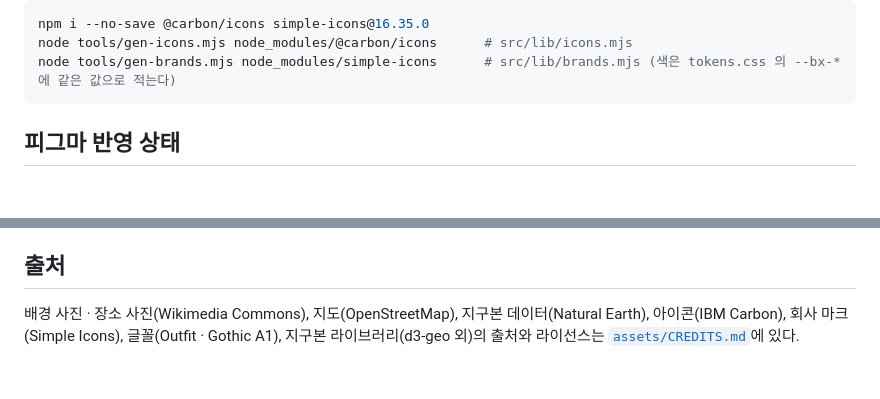
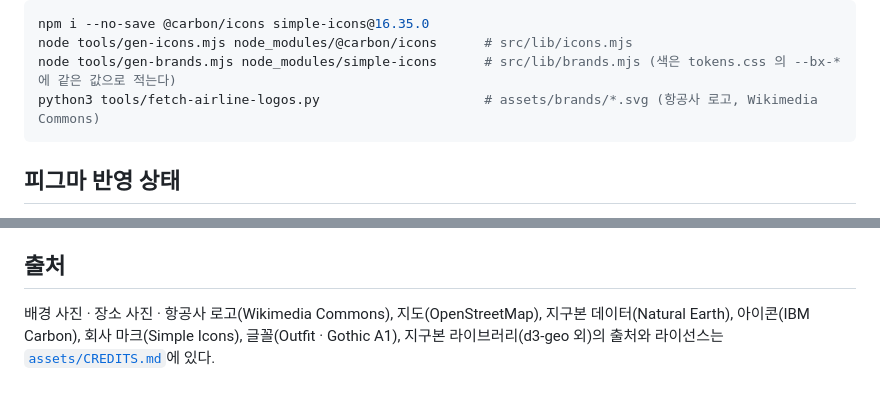
Before and after one commit to TRUPASS/TRUPASS-FE, a Markdown page: docs/design/README.md, 2 parts joined by grey strips. GitHub-like rendering; blank space fills up the shorter version.

````diff
--- a/docs/design/README.md
+++ b/docs/design/README.md
@@ -175,6 +175,7 @@ VERCEL_TOKEN=<토큰> python3 tools/deploy-vercel.py --name trupass-preview --te
 npm i --no-save @carbon/icons simple-icons@16.35.0
 node tools/gen-icons.mjs node_modules/@carbon/icons      # src/lib/icons.mjs
 node tools/gen-brands.mjs node_modules/simple-icons      # src/lib/brands.mjs (색은 tokens.css 의 --bx-* 에 같은 값으로 적는다)
+python3 tools/fetch-airline-logos.py                     # assets/brands/*.svg (항공사 로고, Wikimedia Commons)
 ```
 
 ## 피그마 반영 상태
@@ -210,4 +211,4 @@ node tools/gen-brands.mjs node_modules/simple-icons      # src/lib/brands.mjs (
 
 ## 출처
 
-배경 사진 · 장소 사진(Wikimedia Commons), 지도(OpenStreetMap), 지구본 데이터(Natural Earth), 아이콘(IBM Carbon), 회사 마크(Simple Icons), 글꼴(Outfit · Gothic A1), 지구본 라이브러리(d3-geo 외)의 출처와 라이선스는 [`assets/CREDITS.md`](assets/CREDITS.md)에 있다.
+배경 사진 · 장소 사진 · 항공사 로고(Wikimedia Commons), 지도(OpenStreetMap), 지구본 데이터(Natural Earth), 아이콘(IBM Carbon), 회사 마크(Simple Icons), 글꼴(Outfit · Gothic A1), 지구본 라이브러리(d3-geo 외)의 출처와 라이선스는 [`assets/CREDITS.md`](assets/CREDITS.md)에 있다.
````
Also changed, not shown: other parts of docs/design/README.md (+3 -3 lines), docs/design/preview/sheet-desktop.jpg, docs/design/preview/sheet-tablet.jpg, 13 other files.
